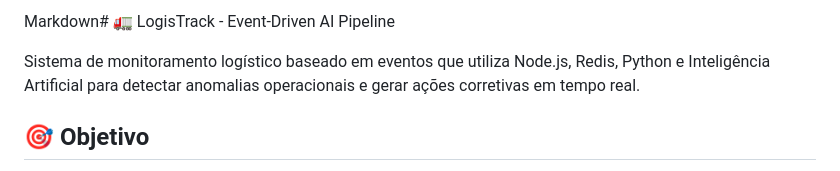
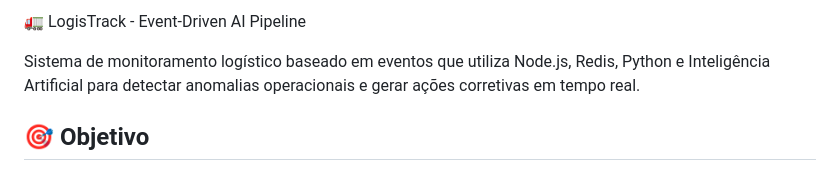
Before and after one commit to WaynerMoraes12/logistrack-ia, a Markdown page: README.md, the part around the change. Rendered like a GitHub page.

Commit message:
Fix title formatting in README.md
Updated the title formatting in the README.

```diff
--- a/README.md
+++ b/README.md
@@ -1,4 +1,4 @@
-Markdown# 🚛 LogisTrack - Event-Driven AI Pipeline
+🚛 LogisTrack - Event-Driven AI Pipeline
 
 Sistema de monitoramento logístico baseado em eventos que utiliza Node.js, Redis, Python e Inteligência Artificial para detectar anomalias operacionais e gerar ações corretivas em tempo real.
 
```
